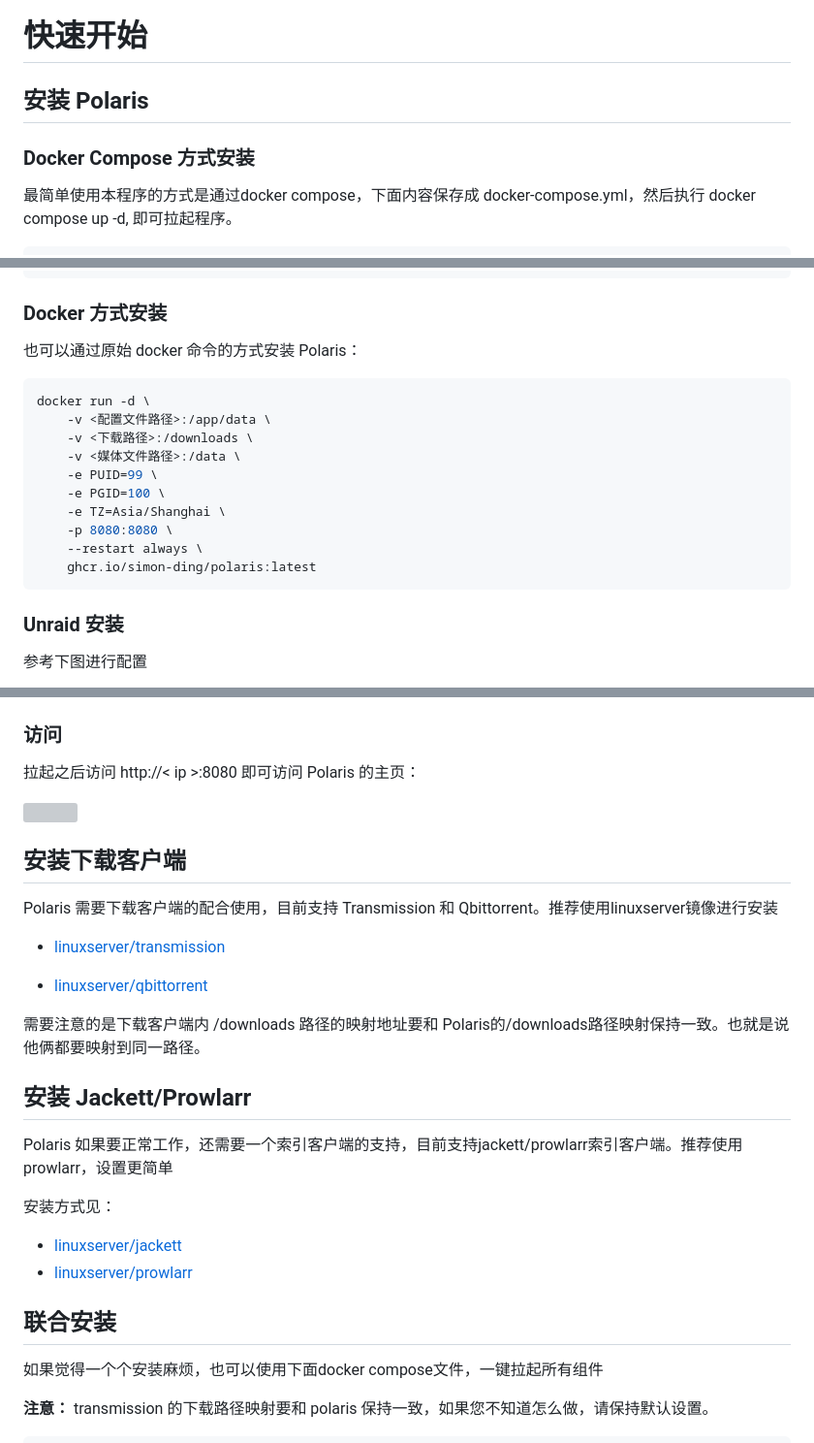
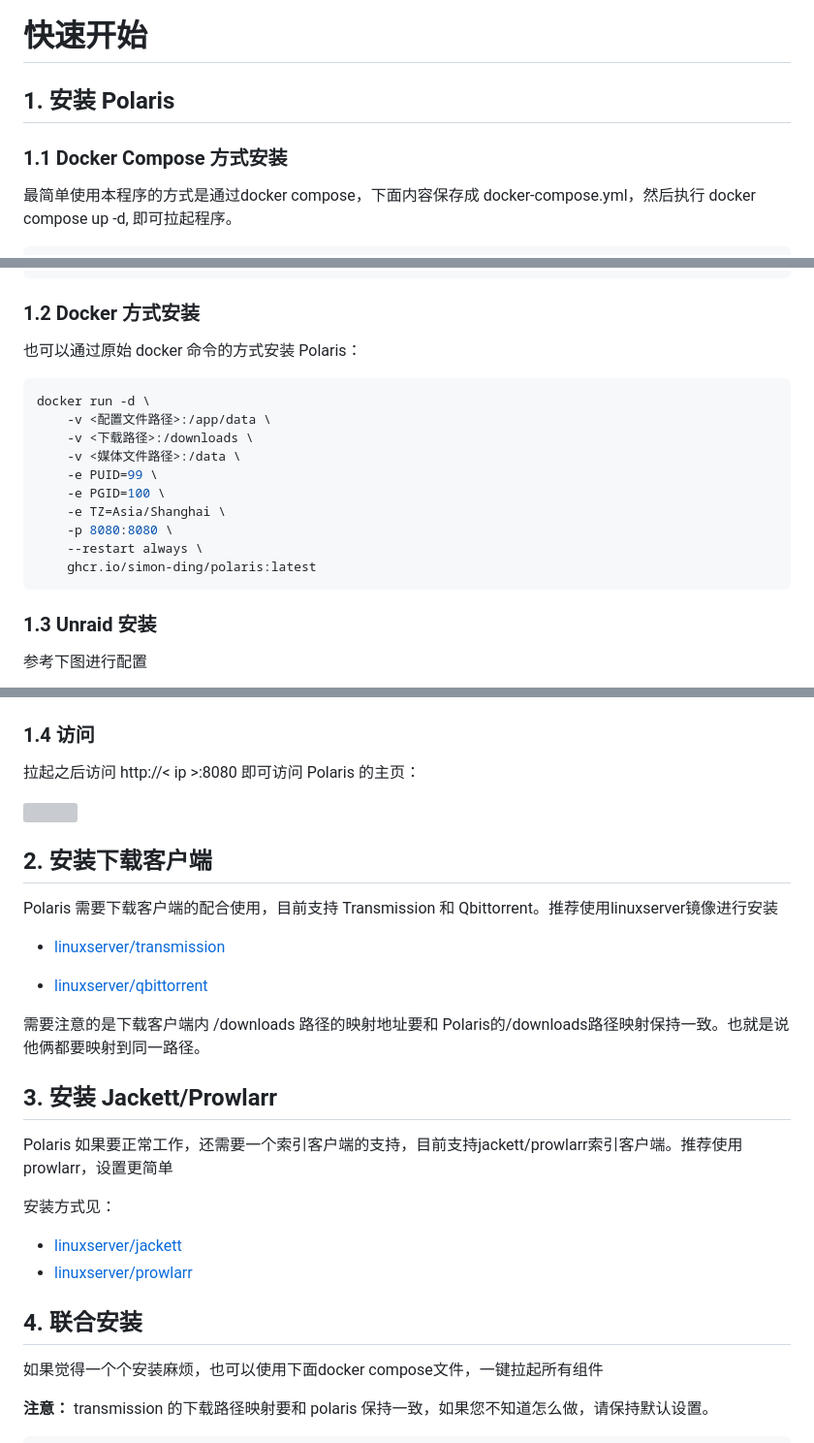
Before and after one commit to simon-ding/polaris, a Markdown page: doc/quick_start.md, 3 parts joined by grey strips. Shown: that part at 97% size. Rendered like a GitHub page; grey boxes are pictures that could not be loaded.

Commit message:
doc: update

````diff
--- a/doc/quick_start.md
+++ b/doc/quick_start.md
@@ -1,8 +1,8 @@
 # 快速开始
 
-## 安装 Polaris
+## 1. 安装 Polaris
 
-### Docker Compose 方式安装
+### 1.1 Docker Compose 方式安装
 
 最简单使用本程序的方式是通过docker compose，下面内容保存成 docker-compose.yml，然后执行 docker compose up -d, 即可拉起程序。
 
@@ -23,7 +23,7 @@ services:
       - 8080:8080
 ```
 
-### Docker 方式安装
+### 1.2 Docker 方式安装
 
 也可以通过原始 docker 命令的方式安装 Polaris：
 
@@ -40,19 +40,19 @@ docker run -d \
     ghcr.io/simon-ding/polaris:latest
 ```
 
-### Unraid 安装
+### 1.3 Unraid 安装
 
 参考下图进行配置
 
 ![](./assets/unraid.png)
 
-### 访问
+### 1.4 访问
 拉起之后访问 http://< ip >:8080 即可访问 Polaris 的主页：
 
 ![](./assets/main_page.png)
 
 
-## 安装下载客户端
+## 2. 安装下载客户端
 
 Polaris 需要下载客户端的配合使用，目前支持 Transmission 和 Qbittorrent。推荐使用linuxserver镜像进行安装
 
@@ -62,7 +62,7 @@ Polaris 需要下载客户端的配合使用，目前支持 Transmission 和 Qbi
 
 需要注意的是下载客户端内 /downloads 路径的映射地址要和 Polaris的/downloads路径映射保持一致。也就是说他俩都要映射到同一路径。
 
-## 安装 Jackett/Prowlarr
+## 3. 安装 Jackett/Prowlarr
 
 Polaris 如果要正常工作，还需要一个索引客户端的支持，目前支持jackett/prowlarr索引客户端。推荐使用prowlarr，设置更简单
 
@@ -73,7 +73,7 @@ Polaris 如果要正常工作，还需要一个索引客户端的支持，目前
 
 
 
-## 联合安装
+## 4. 联合安装
 
 如果觉得一个个安装麻烦，也可以使用下面docker compose文件，一键拉起所有组件
 
````
Also changed, not shown: other parts of doc/quick_start.md (+1 -1 lines).
